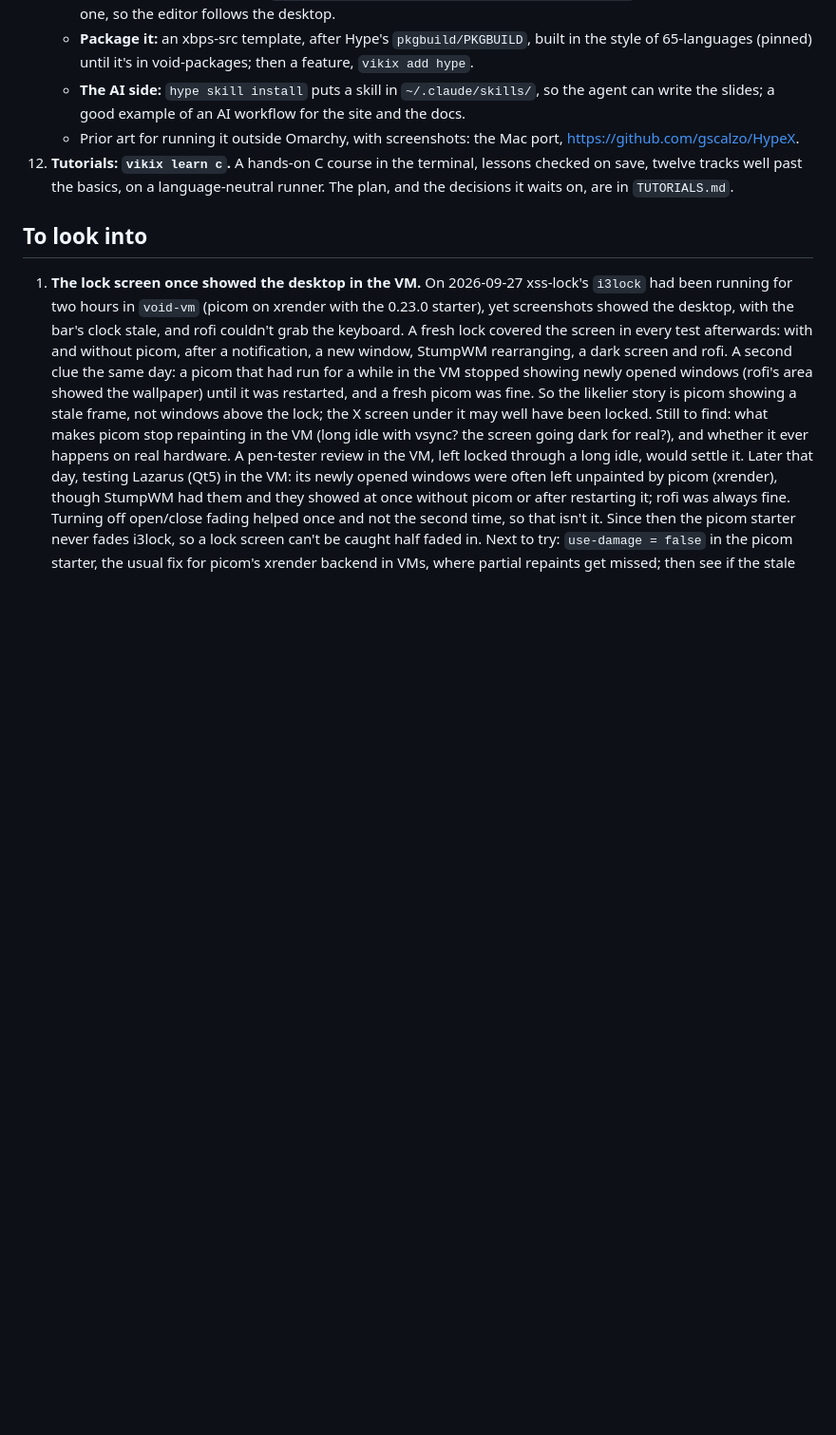
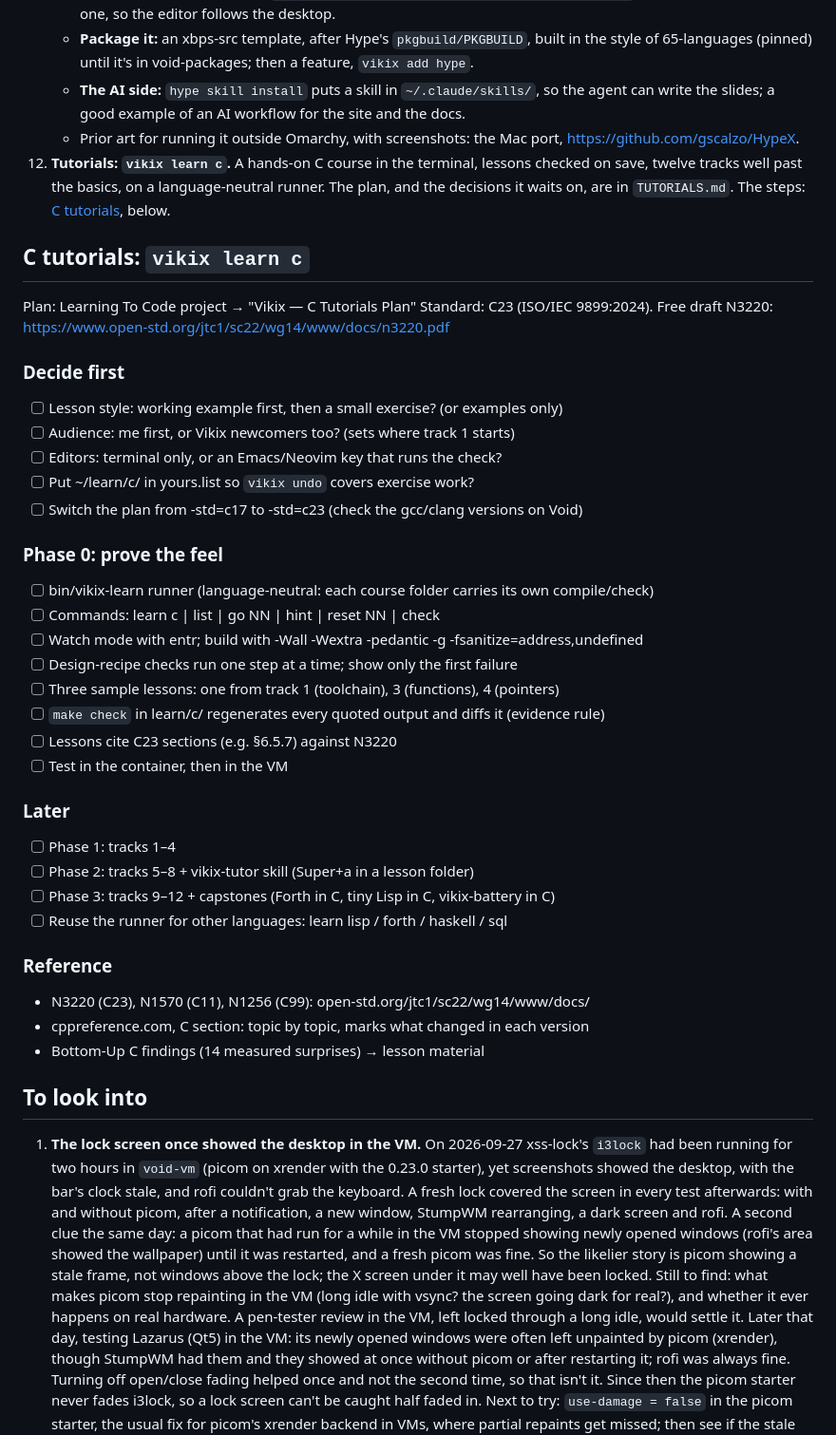
Before and after one commit to vukini/vikix, a Markdown page: TODO.md, the part around the change. Shown at 95% size. GitHub-like rendering; blank space fills up the shorter version.

Commit message:
TODO: the C tutorials' steps, from decisions to phase 3
A section of its own before To look into: the decisions first (lesson
style, audience, editors, ~/learn/c in yours.list, C23), phase 0's
runner and three sample lessons, the later phases, and the references
(N3220 for C23). Item 12 points to it; TUTORIALS.md keeps the plan.

Co-Authored-By: Claude Opus 5.5 <noreply@anthropic.com>

```diff
--- a/TODO.md
+++ b/TODO.md
@@ -31,7 +31,41 @@ Built in this order: AI first, then newcomers, then the rest. Package facts were
     - **Package it:** an xbps-src template, after Hype's `pkgbuild/PKGBUILD`, built in the style of 65-languages (pinned) until it's in void-packages; then a feature, `vikix add hype`.
     - **The AI side:** `hype skill install` puts a skill in `~/.claude/skills/`, so the agent can write the slides; a good example of an AI workflow for the site and the docs.
     - Prior art for running it outside Omarchy, with screenshots: the Mac port, https://github.com/gscalzo/HypeX.
-12. **Tutorials: `vikix learn c`.** A hands-on C course in the terminal, lessons checked on save, twelve tracks well past the basics, on a language-neutral runner. The plan, and the decisions it waits on, are in `TUTORIALS.md`.
+12. **Tutorials: `vikix learn c`.** A hands-on C course in the terminal, lessons checked on save, twelve tracks well past the basics, on a language-neutral runner. The plan, and the decisions it waits on, are in `TUTORIALS.md`. The steps: [C tutorials](#c-tutorials-vikix-learn-c), below.
+
+## C tutorials: `vikix learn c`
+
+Plan: Learning To Code project → "Vikix — C Tutorials Plan"
+Standard: C23 (ISO/IEC 9899:2024). Free draft N3220:
+https://www.open-std.org/jtc1/sc22/wg14/www/docs/n3220.pdf
+
+### Decide first
+- [ ] Lesson style: working example first, then a small exercise? (or examples only)
+- [ ] Audience: me first, or Vikix newcomers too? (sets where track 1 starts)
+- [ ] Editors: terminal only, or an Emacs/Neovim key that runs the check?
+- [ ] Put ~/learn/c/ in yours.list so `vikix undo` covers exercise work?
+- [ ] Switch the plan from -std=c17 to -std=c23 (check the gcc/clang versions on Void)
+
+### Phase 0: prove the feel
+- [ ] bin/vikix-learn runner (language-neutral: each course folder carries its own compile/check)
+- [ ] Commands: learn c | list | go NN | hint | reset NN | check
+- [ ] Watch mode with entr; build with -Wall -Wextra -pedantic -g -fsanitize=address,undefined
+- [ ] Design-recipe checks run one step at a time; show only the first failure
+- [ ] Three sample lessons: one from track 1 (toolchain), 3 (functions), 4 (pointers)
+- [ ] `make check` in learn/c/ regenerates every quoted output and diffs it (evidence rule)
+- [ ] Lessons cite C23 sections (e.g. §6.5.7) against N3220
+- [ ] Test in the container, then in the VM
+
+### Later
+- [ ] Phase 1: tracks 1–4
+- [ ] Phase 2: tracks 5–8 + vikix-tutor skill (Super+a in a lesson folder)
+- [ ] Phase 3: tracks 9–12 + capstones (Forth in C, tiny Lisp in C, vikix-battery in C)
+- [ ] Reuse the runner for other languages: learn lisp / forth / haskell / sql
+
+### Reference
+- N3220 (C23), N1570 (C11), N1256 (C99): open-std.org/jtc1/sc22/wg14/www/docs/
+- cppreference.com, C section: topic by topic, marks what changed in each version
+- Bottom-Up C findings (14 measured surprises) → lesson material
 
 ## To look into
 
```
